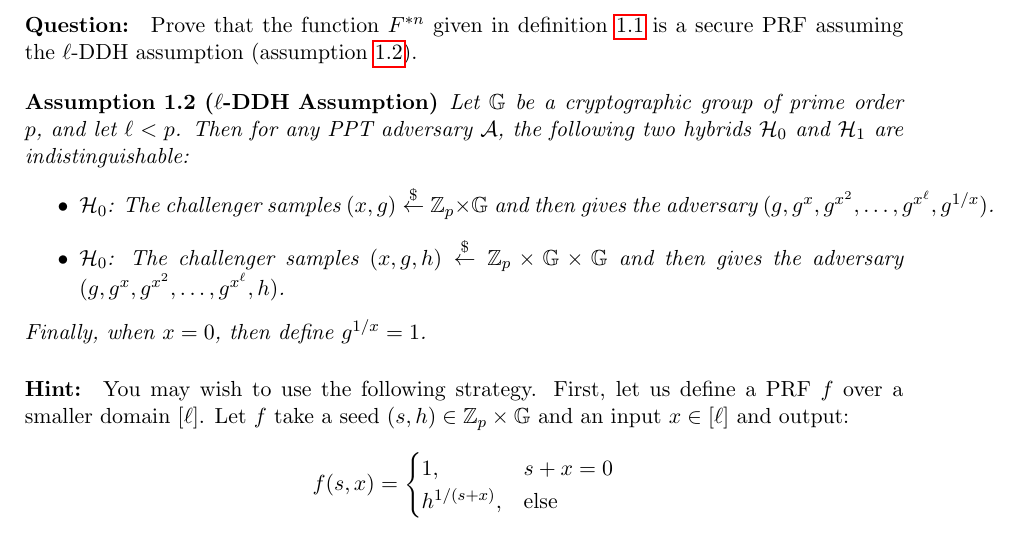
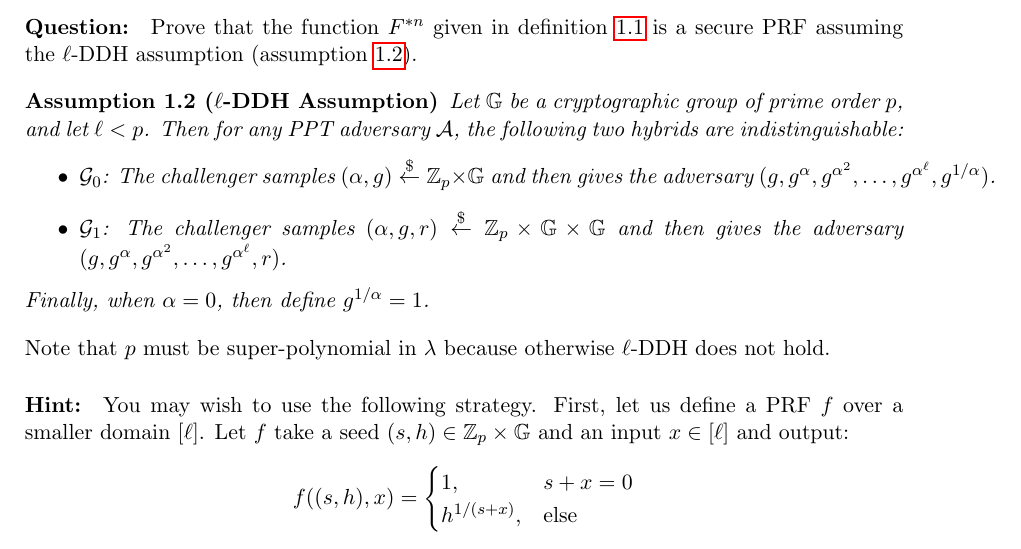
Before and after one commit to cs276-site/cs276-site, a LaTeX problem sheet (assets/homework/hw-3.tex): part of page 1 of 2, cut so that both start at the same text. Compiled offline with pdfLaTeX.

Commit message:
Updated the notation in HW 3

```diff
--- a/assets/homework/hw-3.tex
+++ b/assets/homework/hw-3.tex
@@ -115,17 +116,18 @@ This construction is more efficient than Naor-Reingold's PRF. $F^{*n}$ can handl
 \paragraph{Question:} Prove that the function $F^{*n}$ given in definition \ref{def:PRF-construction} is a secure PRF assuming the $\ell$-DDH assumption (assumption \ref{assumption:DDH-Variant}).
 
 \begin{assumption}[$\ell$-DDH Assumption]\label{assumption:DDH-Variant}
-Let $\bbG$ be a cryptographic group of prime order $p$, and let $\ell < p$. Then for any PPT adversary $\cA$, the following two hybrids $\cH_0$ and $\cH_1$ are indistinguishable:
+Let $\bbG$ be a cryptographic group of prime order $p$, and let $\ell < p$. Then for any PPT adversary $\cA$, the following two hybrids are indistinguishable:
 \begin{itemize}
-    \item $\cH_0$: The challenger samples $(x, g) \getsr \bbZ_p \times \bbG$ and then gives the adversary $(g, g^x, g^{x^2}, \dots, g^{x^\ell}, g^{1/x})$.
-    \item $\cH_0$: The challenger samples $(x, g, h) \getsr \bbZ_p \times \bbG \times \bbG$ and then gives the adversary $(g, g^x, g^{x^2}, \dots, g^{x^\ell}, h)$.
+    \item $\cG_0$: The challenger samples $(\alpha, g) \getsr \bbZ_p \times \bbG$ and then gives the adversary $(g, g^\alpha, g^{\alpha^2}, \dots, g^{\alpha^\ell}, g^{1/\alpha})$.
+    \item $\cG_1$: The challenger samples $(\alpha, g, r) \getsr \bbZ_p \times \bbG \times \bbG$ and then gives the adversary $(g, g^\alpha, g^{\alpha^2}, \dots, g^{\alpha^\ell}, r)$.
 \end{itemize}
-Finally, when $x = 0$, then define $g^{1/x} = 1$.
+Finally, when $\alpha = 0$, then define $g^{1/\alpha} = 1$.
 \end{assumption}
+Note that $p$ must be super-polynomial in $\lambda$ because otherwise $\ell$-DDH does not hold.
 
 \paragraph{Hint:} You may wish to use the following strategy. First, let us define a PRF $f$ over a smaller domain $[\ell]$. Let $f$ take a seed $(s,h) \in \bbZ_p \times \bbG$ and an input $x \in [\ell]$ and output:
 \begin{align*}
-    f(s,x) =
+    f((s, h),x) =
     \begin{cases}
         1, & s+x = 0\\
         h^{1/(s+x)}, &\text{else}
```
Also changed, not shown: assets/homework/hw-3.pdf, assets/homework/hw-3.tex (3 more changed lines), 2 other files.
